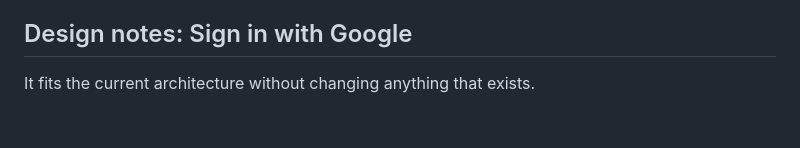
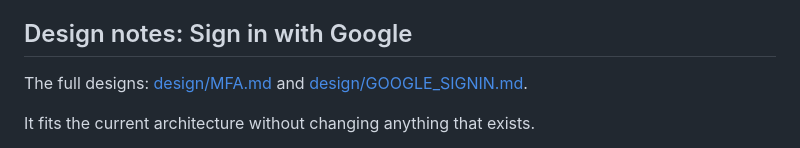
Before and after one commit to Vatsal-Kanojiya/expense_management, a Markdown page: docs/SECURITY_ROADMAP.md, the part around the change. Rendered like a GitHub page; blank space fills up the shorter version.

Commit message:
docs: the designs for multi-factor sign-in and Sign in with Google

```diff
--- a/docs/SECURITY_ROADMAP.md
+++ b/docs/SECURITY_ROADMAP.md
@@ -66,6 +66,8 @@ upload and input chapters. What stands between us and an honest L2 claim is belo
 
 ## Design notes: Sign in with Google
 
+The full designs: [design/MFA.md](design/MFA.md) and [design/GOOGLE_SIGNIN.md](design/GOOGLE_SIGNIN.md).
+
 It fits the current architecture without changing anything that exists.
 
 - **API / React (the main path).** The React app shows Google's own button (Google Identity
```
Also changed, not shown: docs/design/GOOGLE_SIGNIN.md (added, +78 -0 lines), docs/design/MFA.md (added, +95 -0 lines).
